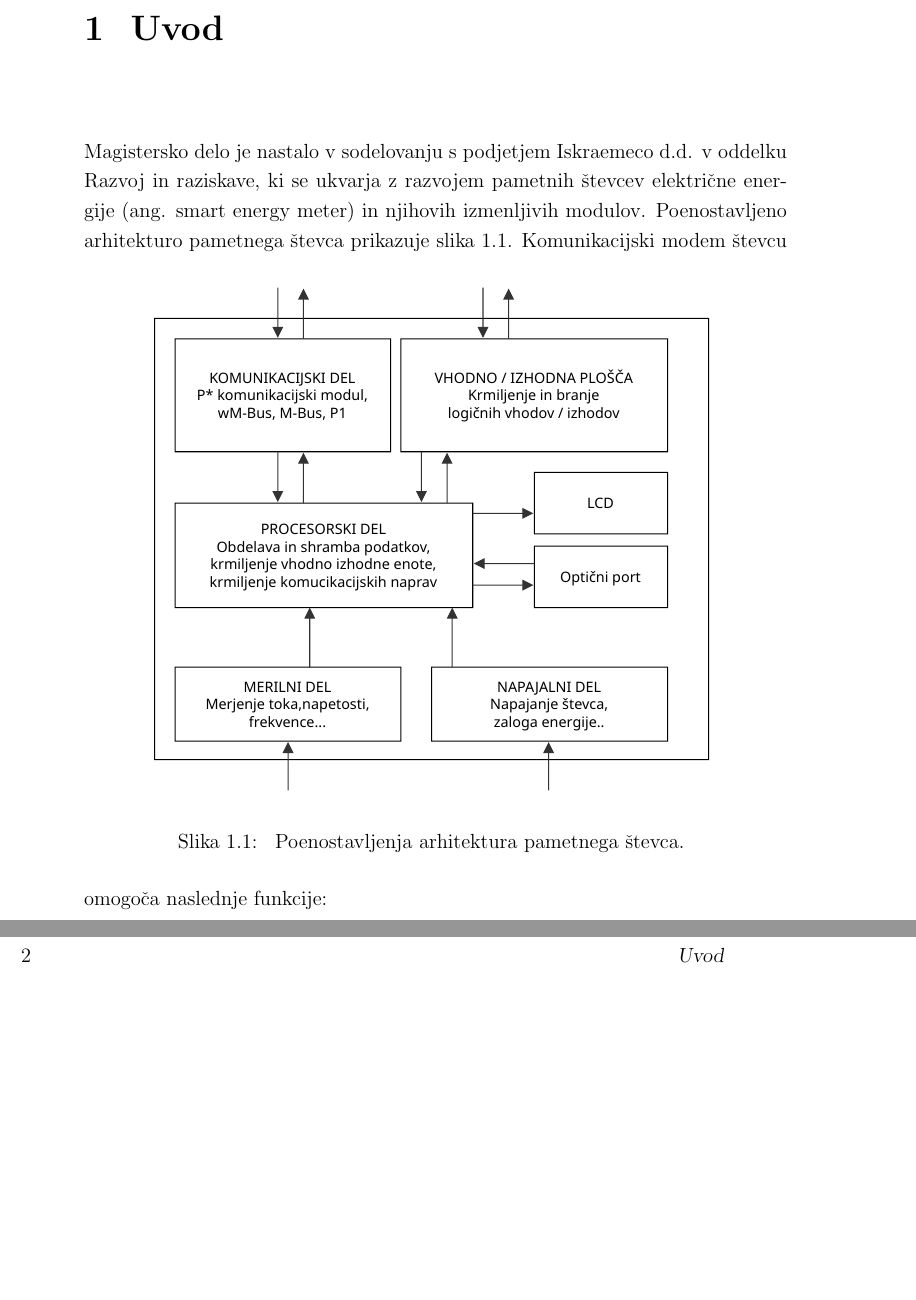
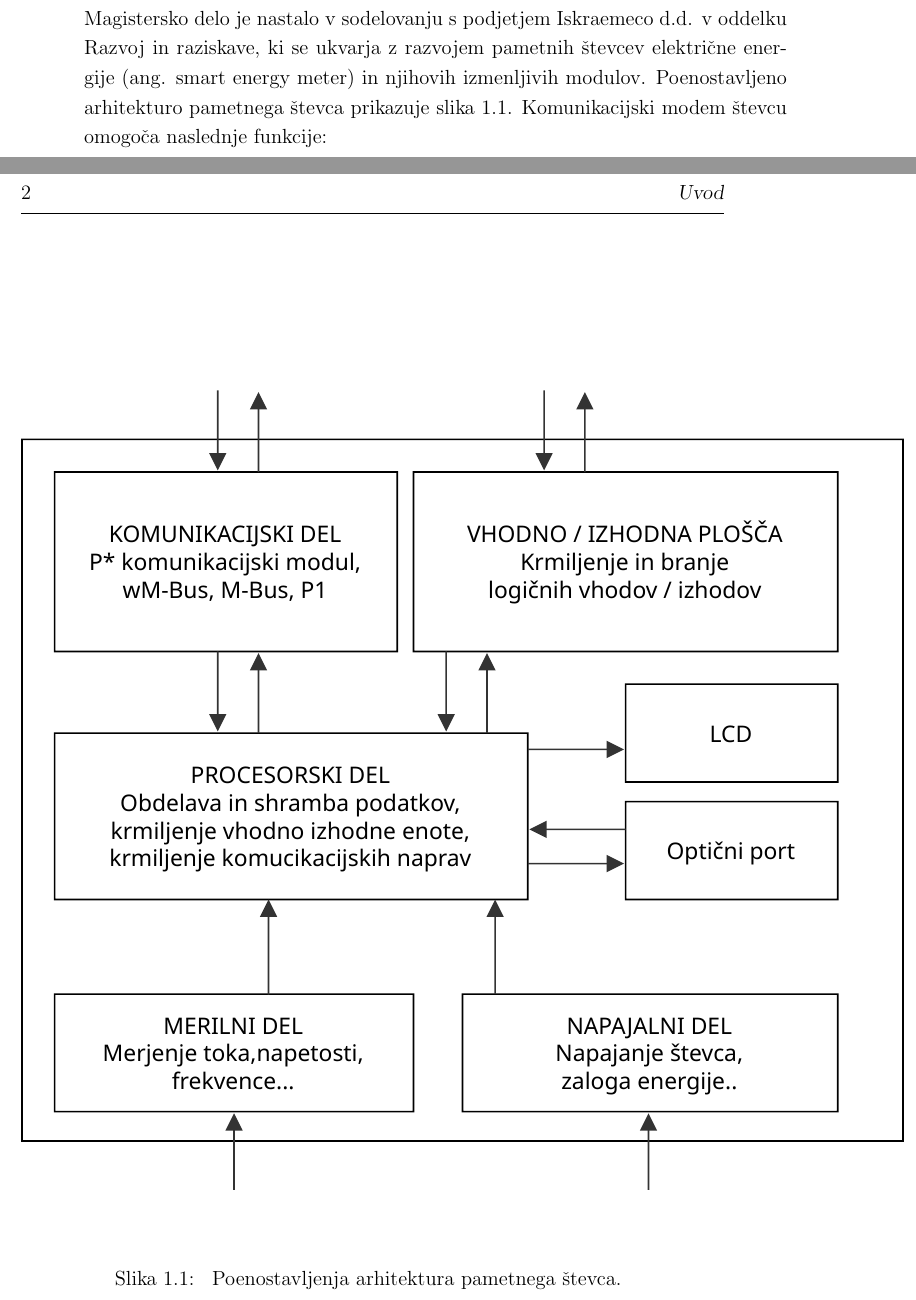
Before and after one commit to harka069/mag, a LaTeX thesis (magisterska.tex): two parts of pages 19 and 20 of 25, joined at a grey line, cut at the place of the change, the shorter picture padded with empty space. Compiled offline with pdfLaTeX.

Commit message:
Updates from Overleaf

```diff
--- a/magisterska.tex
+++ b/magisterska.tex
@@ -194,7 +194,9 @@ Razvoj in raziskave, ki se ukvarja z razvojem pametnih števcev električne ener
 (ang. smart energy meter) in njihovih izmenljivih modulov. Poenostavljeno arhitekturo pametnega števca prikazuje slika \ref{blok_shema_stevec}.
 \begin{figure}[h]
     \centering
-    \includesvg[scale=0.8]{Slike/blok_shema_stevc.svg}
+    \includesvg[
+  height=0.8\textheight,
+  keepaspectratio]{Slike/blok_shema_stevc.svg}
     \caption{\label{blok_shema_stevec} Poenostavljenja arhitektura pametnega števca. }
 \end{figure}
 Komunikacijski modem števcu omogoča naslednje funkcije:
```
